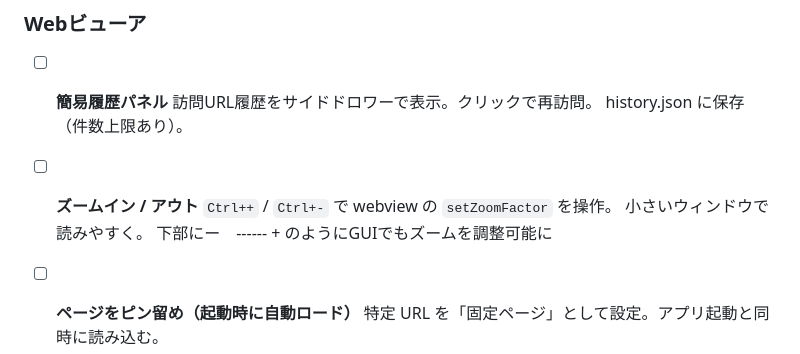
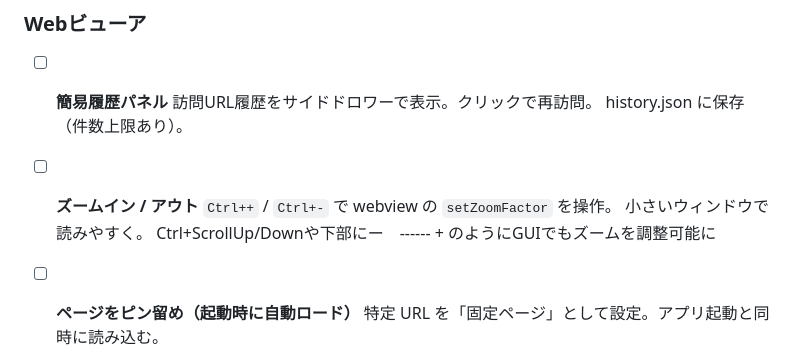
Before and after one commit to kaz56-t/FloatPad, a Markdown page: specs/todo.md, the part around the change. GitHub-like rendering.

Commit message:
updated todo

```diff
--- a/specs/todo.md
+++ b/specs/todo.md
@@ -118,7 +118,7 @@
 - [ ] **ズームイン / アウト**
   `Ctrl++` / `Ctrl+-` で webview の `setZoomFactor` を操作。
   小さいウィンドウで読みやすく。
-  下部にー　------ + のようにGUIでもズームを調整可能に
+  Ctrl+ScrollUp/Downや下部にー　------ + のようにGUIでもズームを調整可能に
 
 - [ ] **ページをピン留め（起動時に自動ロード）**
   特定 URL を「固定ページ」として設定。アプリ起動と同時に読み込む。
```
